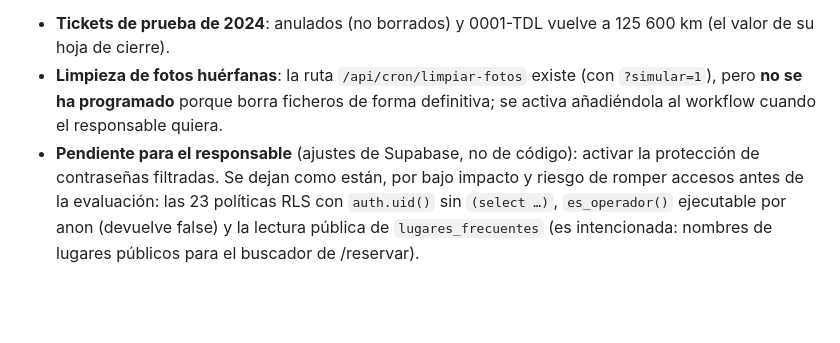
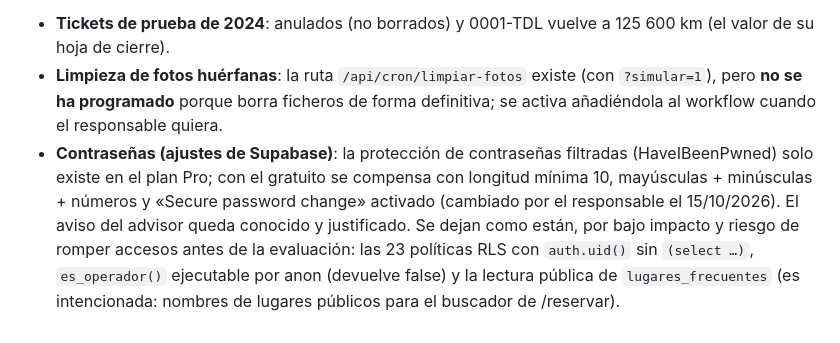
Before and after one commit to osalgado50/TransferdeLuxe, a Markdown page: docs/INFORME_ESTRES_CENTRAL.md, the part around the change. Rendered like a GitHub page; blank space fills up the shorter version.

```diff
--- a/docs/INFORME_ESTRES_CENTRAL.md
+++ b/docs/INFORME_ESTRES_CENTRAL.md
@@ -77,7 +77,8 @@ panel, calendario, hoja de ruta, jornadas, combustible y nuevo servicio. Decisio
 - **Tickets de prueba de 2024**: anulados (no borrados) y 0001-TDL vuelve a 125 600 km (el valor de su hoja de cierre).
 - **Limpieza de fotos huérfanas**: la ruta `/api/cron/limpiar-fotos` existe (con `?simular=1`), pero **no se ha
   programado** porque borra ficheros de forma definitiva; se activa añadiéndola al workflow cuando el responsable quiera.
-- **Pendiente para el responsable** (ajustes de Supabase, no de código): activar la protección de contraseñas
-  filtradas. Se dejan como están, por bajo impacto y riesgo de romper accesos antes de la evaluación: las 23 políticas
+- **Contraseñas (ajustes de Supabase)**: la protección de contraseñas filtradas (HaveIBeenPwned) solo existe en el plan
+  Pro; con el gratuito se compensa con longitud mínima 10, mayúsculas + minúsculas + números y «Secure password
+  change» activado (cambiado por el responsable el 15/10/2026). El aviso del advisor queda conocido y justificado. Se dejan como están, por bajo impacto y riesgo de romper accesos antes de la evaluación: las 23 políticas
   RLS con `auth.uid()` sin `(select …)`, `es_operador()` ejecutable por anon (devuelve false) y la lectura pública de
   `lugares_frecuentes` (es intencionada: nombres de lugares públicos para el buscador de /reservar).
```
Also changed, not shown: docs/DOCUMENTACION_TECNICA.md (+5 -0 lines).
